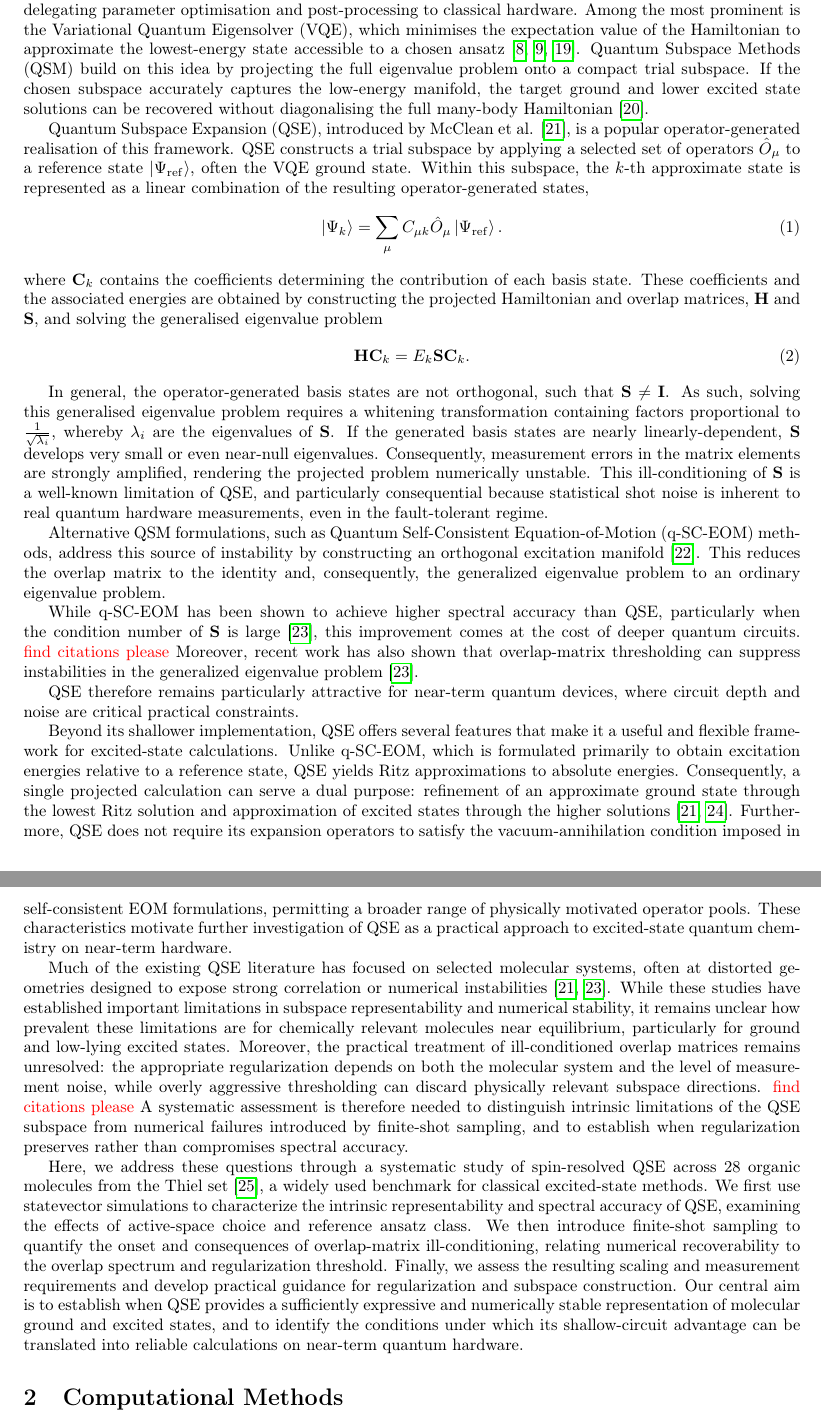
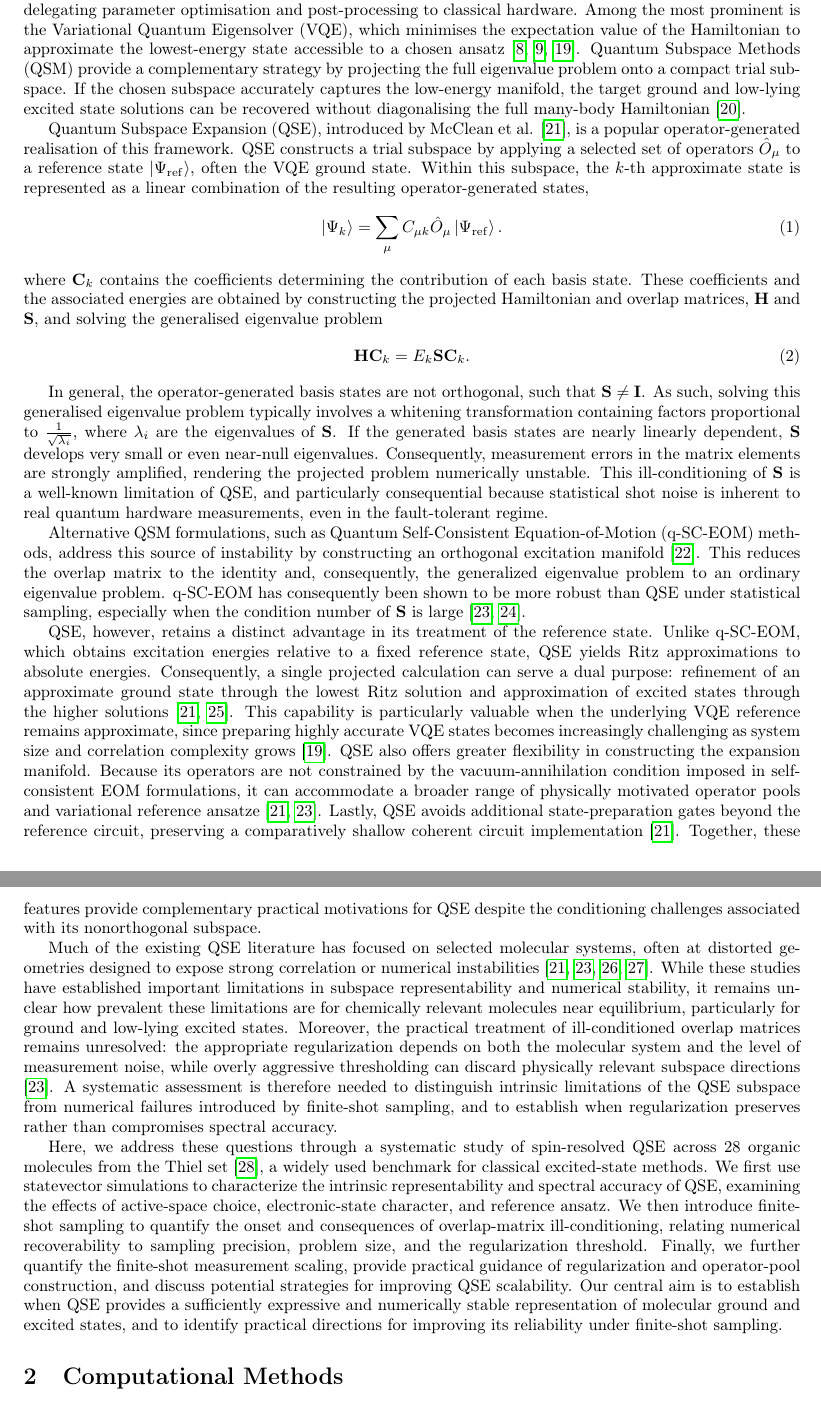
Before and after one commit to naythanyeo/qse-practical-analysis, a LaTeX paper (manuscript/main.tex, which reads manuscript/references.bib, manuscript/sections/01_introduction.tex): two parts of pages 2 and 3 of 23, joined at a grey line, cut so that both start at the same text. Compiled offline with pdfLaTeX.

Commit message:
Updated Introduction fully

```diff
--- a/manuscript/references.bib
+++ b/manuscript/references.bib
@@ -547,0 +564 @@ abstract = {Quantum subspace methods (QSMs) are a class of quantum computing alg
+    volume = {26},
--- a/manuscript/sections/01_introduction.tex
+++ b/manuscript/sections/01_introduction.tex
@@ -22,7 +22,8 @@ Quantum algorithms are therefore particularly attractive for extending accurate
 % PARA 3: Quantum Computing Challenges and Methods
 The current generation of quantum hardware, albeit rapidly advancing, remains constrained by imperfect gate operations and limited coherent circuit depth \cite{Fauseweh2024QuantumHardwareReview, Ransford2026QuantinuumHelios, Acharya2025GoogleWillow}.
 These limitations have motivated hybrid quantum-classical algorithms that use quantum processors for state preparation and measurement, while delegating parameter optimisation and post-processing to classical hardware. Among the most prominent is the Variational Quantum Eigensolver (VQE), which minimises the expectation value of the Hamiltonian to approximate the lowest-energy state accessible to a chosen ansatz \cite{McArdle2020QuantumComputingChemistryReview, Cao2019QCforQCReview, Kumar2025VQEReview}.
-Quantum Subspace Methods (QSM) build on this idea by projecting the full eigenvalue problem onto a compact trial subspace. If the chosen subspace accurately captures the low-energy manifold, the target ground and lower excited state solutions can be recovered without diagonalising the full many-body Hamiltonian \cite{Motta2024QSMReview}.
+Quantum Subspace Methods (QSM) provide a complementary strategy by projecting the full eigenvalue problem onto a compact trial subspace.
+If the chosen subspace accurately captures the low-energy manifold, the target ground and low-lying excited state solutions can be recovered without diagonalising the full many-body Hamiltonian \cite{Motta2024QSMReview}.
 
 % PARA 4: Formalisation of QSE
 Quantum Subspace Expansion (QSE), introduced by McClean et al. \cite{mcclean2017qse}, is a popular operator-generated realisation of this framework.
@@ -34,32 +35,32 @@ These coefficients and the associated energies are obtained by constructing the
 \GeneralisedEigenvalueProblemKEquation
 
 % PARA 5: Limitations of QSE
-In general, the operator-generated basis states are not orthogonal, such that $\mathbf{S} \neq \mathbf{I}$. As such, solving this generalised eigenvalue problem requires a whitening transformation containing factors proportional to $\frac{1}{\sqrt{\lambda_i}}$, whereby $\lambda_i$ are the eigenvalues of $\mathbf{S}$.
-If the generated basis states are nearly linearly-dependent,  $\mathbf{S}$ develops very small or even near-null eigenvalues.
+In general, the operator-generated basis states are not orthogonal, such that $\mathbf{S} \neq \mathbf{I}$. As such, solving this generalised eigenvalue problem typically involves a whitening transformation containing factors proportional to $\frac{1}{\sqrt{\lambda_i}}$, where $\lambda_i$ are the eigenvalues of $\mathbf{S}$.
+If the generated basis states are nearly linearly dependent,  $\mathbf{S}$ develops very small or even near-null eigenvalues.
 Consequently, measurement errors in the matrix elements are strongly amplified, rendering the projected problem numerically unstable. This ill-conditioning of $\mathbf{S}$ is a well-known limitation of QSE, and particularly consequential because statistical shot noise is inherent to real quantum hardware measurements, even in the fault-tolerant regime.
 
 % PARA 6: Then given that, why still bother with QSE
 Alternative QSM formulations, such as Quantum Self-Consistent Equation-of-Motion (q-SC-EOM) methods, address this source of instability by constructing an orthogonal excitation manifold \cite{Asthana2023QscEOM}.
 This reduces the overlap matrix to the identity and, consequently, the generalized eigenvalue problem to an ordinary eigenvalue problem.
+q-SC-EOM has consequently been shown to be more robust than QSE under statistical sampling, especially when the condition number of $\mathbf{S}$ is large \cite{Kwao2026QSMGeneralisedEigenvalueProblem, sundar2026qscEOMWorkflow}.
 
-
-While q-SC-EOM has been shown to achieve higher spectral accuracy than QSE, particularly when the condition number of $\mathbf{S}$ is large \cite{Kwao2026QSMGeneralisedEigenvalueProblem}, this improvement comes at the cost of deeper quantum circuits.  {\color{red}{find citations please}} Moreover, recent work has also shown that overlap-matrix thresholding can suppress instabilities in the generalized eigenvalue problem \cite{Kwao2026QSMGeneralisedEigenvalueProblem}.
-
-QSE therefore remains particularly attractive for near-term quantum devices, where circuit depth and noise are critical practical constraints.
-
-Beyond its shallower implementation, QSE offers several features that make it a useful and flexible framework for excited-state calculations. Unlike q-SC-EOM, which is formulated primarily to obtain excitation energies relative to a reference state, QSE yields Ritz approximations to absolute energies. Consequently, a single projected calculation can serve a dual purpose: refinement of an approximate ground state through the lowest Ritz solution and approximation of excited states through the higher solutions \cite{mcclean2017qse,yoshioka2022GeneralisedQSE}. Furthermore, QSE does not require its expansion operators to satisfy the vacuum-annihilation condition imposed in self-consistent EOM formulations, permitting a broader range of physically motivated operator pools. These characteristics motivate further investigation of QSE as a practical approach to excited-state quantum chemistry on near-term hardware.
+QSE, however, retains a distinct advantage in its treatment of the reference state. Unlike q-SC-EOM, which obtains excitation energies relative to a fixed reference state, QSE yields Ritz approximations to absolute energies.
+Consequently, a single projected calculation can serve a dual purpose: refinement of an approximate ground state through the lowest Ritz solution and approximation of excited states through the higher solutions \cite{mcclean2017qse,yoshioka2022GeneralisedQSE}.
+This capability is particularly valuable when the underlying VQE reference remains approximate, since preparing highly accurate VQE states becomes increasingly challenging as system size and correlation complexity grows \cite{Kumar2025VQEReview}.
+QSE also offers greater flexibility in constructing the expansion manifold.
+Because its operators are not constrained by the vacuum-annihilation condition imposed in self-consistent EOM formulations, it can accommodate a broader range of physically motivated operator pools and variational reference ansatze \cite{mcclean2017qse, Kwao2026QSMGeneralisedEigenvalueProblem}.
+Lastly, QSE avoids additional state-preparation gates beyond the reference circuit, preserving a comparatively shallow coherent circuit implementation \cite{mcclean2017qse}.
+Together, these features provide complementary practical motivations for QSE despite the conditioning challenges associated with its nonorthogonal subspace.
 
 % PARA 7: Current literature gaps
-% NEED TO CITE MORE
-Much of the existing QSE literature has focused on selected molecular systems, often at distorted geometries designed to expose strong correlation or numerical instabilities \cite{mcclean2017qse,Kwao2026QSMGeneralisedEigenvalueProblem}.
+Much of the existing QSE literature has focused on selected molecular systems, often at distorted geometries designed to expose strong correlation or numerical instabilities \cite{mcclean2017qse,Kwao2026QSMGeneralisedEigenvalueProblem, Liu2026CSQSE, Nakamura2024AdaptQSE}.
 While these studies have established important limitations in subspace representability and numerical stability, it remains unclear how prevalent these limitations are for chemically relevant molecules near equilibrium, particularly for ground and low-lying excited states.
-Moreover, the practical treatment of ill-conditioned overlap matrices remains unresolved: the appropriate regularization depends on both the molecular system and the level of measurement noise, while overly aggressive thresholding can discard physically relevant subspace directions. {\color{red}{find citations please}}
+Moreover, the practical treatment of ill-conditioned overlap matrices remains unresolved: the appropriate regularization depends on both the molecular system and the level of measurement noise, while overly aggressive thresholding can discard physically relevant subspace directions \cite{Kwao2026QSMGeneralisedEigenvalueProblem}.
 A systematic assessment is therefore needed to distinguish intrinsic limitations of the QSE subspace from numerical failures introduced by finite-shot sampling, and to establish when regularization preserves rather than compromises spectral accuracy.
 
 % PARA 8: Current work
 Here, we address these questions through a systematic study of spin-resolved QSE across 28 organic molecules from the Thiel set \cite{thiels2008benchmark}, a widely used benchmark for classical excited-state methods.
-We first use statevector simulations to characterize the intrinsic representability and spectral accuracy of QSE, examining the effects of active-space choice and reference ansatz class.
-We then introduce finite-shot sampling to quantify the onset and consequences of overlap-matrix ill-conditioning, relating numerical recoverability to the overlap spectrum and regularization threshold.
-Finally, we assess the resulting scaling and measurement requirements and develop practical guidance for regularization and subspace construction.
-% Re phrase
-Our central aim is to establish when QSE provides a sufficiently expressive and numerically stable representation of molecular ground and excited states, and to identify the conditions under which its shallow-circuit advantage can be translated into reliable calculations on near-term quantum hardware.
+We first use statevector simulations to characterize the intrinsic representability and spectral accuracy of QSE, examining the effects of active-space choice, electronic-state character, and reference ansatz.
+We then introduce finite-shot sampling to quantify the onset and consequences of overlap-matrix ill-conditioning, relating numerical recoverability to sampling precision, problem size, and the regularization threshold.
+Finally, we further quantify the finite-shot measurement scaling, provide practical guidance of regularization and operator-pool construction, and discuss potential strategies for improving QSE scalability.
+Our central aim is to establish when QSE provides a sufficiently expressive and numerically stable representation of molecular ground and excited states, and to identify practical directions for improving its reliability under finite-shot sampling.
```
Also changed, not shown: manuscript/references.bib (50 more changed lines), manuscript/sections/01_introduction.tex (12 more changed lines).
